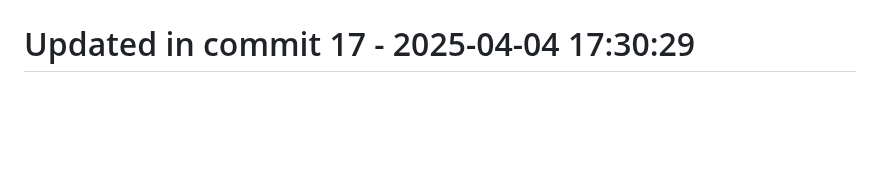
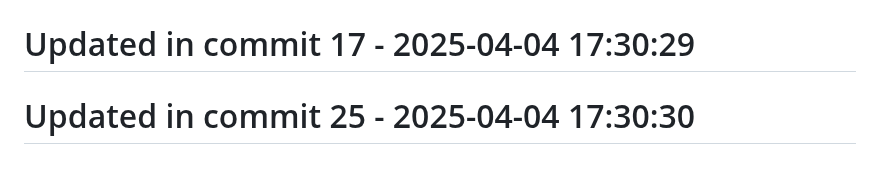
Before and after one commit to llamasearchai/llamatest, a Markdown page: README.md, the part around the change. Drawn GitHub-style; blank space fills up the shorter version.

Commit message:
docs: Improve documentation for README

```diff
--- a/README.md
+++ b/README.md
@@ -163,3 +163,5 @@ This project is licensed under the MIT License - see the LICENSE file for detail
 # Updated in commit 9 - 2025-04-04 17:30:29
 
 # Updated in commit 17 - 2025-04-04 17:30:29
+
+# Updated in commit 25 - 2025-04-04 17:30:30
```
